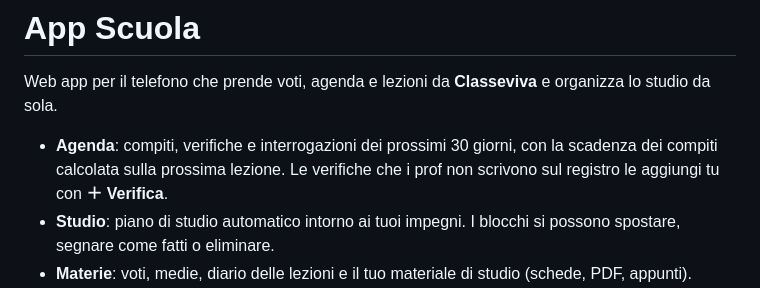
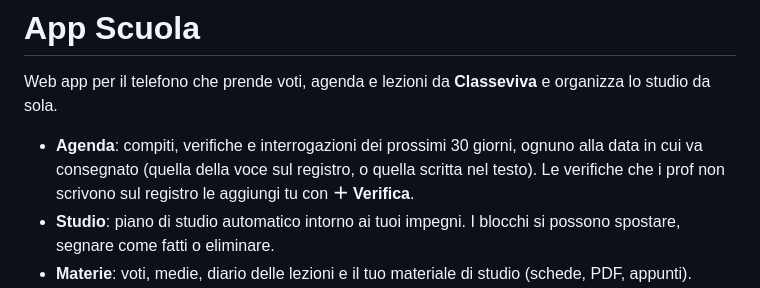
Before and after one commit to GiThappo/app-scuola, a Markdown page: README.md, the part around the change. GitHub-like rendering.

Commit message:
README: la scadenza dei compiti è la data della voce
Co-Authored-By: Claude Opus 5.5 <noreply@anthropic.com>

```diff
--- a/README.md
+++ b/README.md
@@ -2,7 +2,7 @@
 
 Web app per il telefono che prende voti, agenda e lezioni da **Classeviva** e organizza lo studio da sola.
 
-- **Agenda**: compiti, verifiche e interrogazioni dei prossimi 30 giorni, con la scadenza dei compiti calcolata sulla prossima lezione. Le verifiche che i prof non scrivono sul registro le aggiungi tu con **＋ Verifica**.
+- **Agenda**: compiti, verifiche e interrogazioni dei prossimi 30 giorni, ognuno alla data in cui va consegnato (quella della voce sul registro, o quella scritta nel testo). Le verifiche che i prof non scrivono sul registro le aggiungi tu con **＋ Verifica**.
 - **Studio**: piano di studio automatico intorno ai tuoi impegni. I blocchi si possono spostare, segnare come fatti o eliminare.
 - **Materie**: voti, medie, diario delle lezioni e il tuo materiale di studio (schede, PDF, appunti).
 - **Recap**: il resoconto di ogni giorno scritto dal tutor, con quelli dei giorni prima.
```
